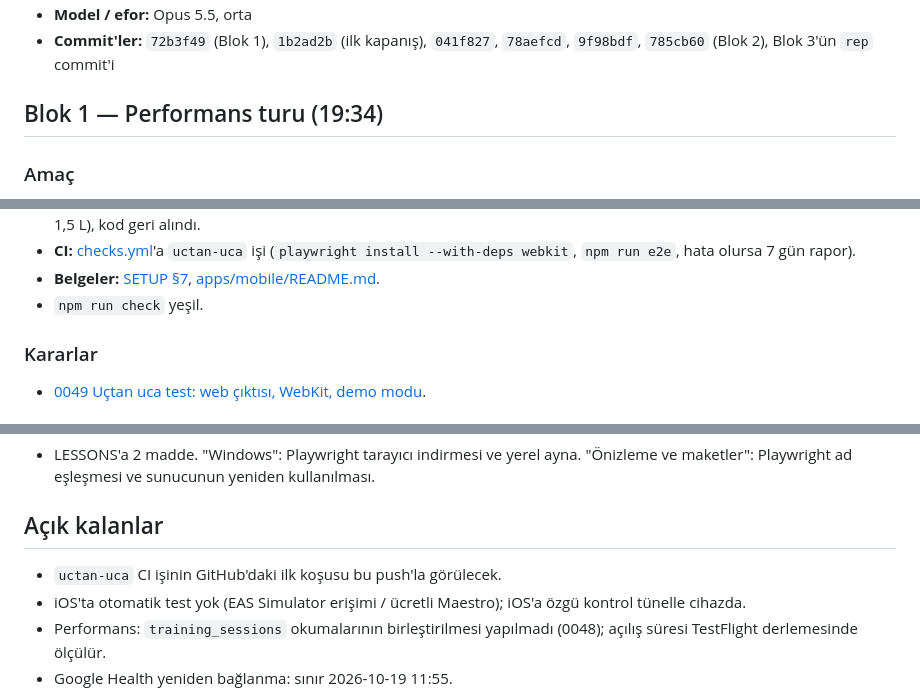
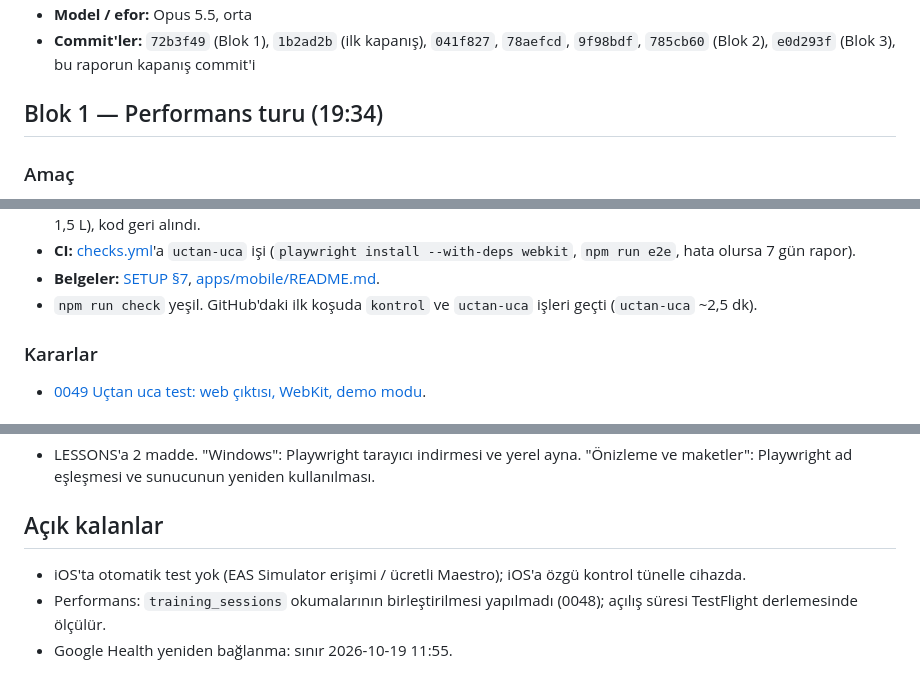
Before and after one commit to emir-eid/hooplab, a Markdown page: docs/sessions/2026-10-16-1934-performans-turu.md, 3 parts joined by grey strips. Rendered like a GitHub page.

Commit message:
[F4] oturum: performans turu (0048), tünel varsayılan, uçtan uca test (0049; CI'da ilk koşu yeşil); rapor kapandı
Co-Authored-By: Claude Opus 5.5 <noreply@anthropic.com>

```diff
--- a/docs/sessions/2026-10-16-1934-performans-turu.md
+++ b/docs/sessions/2026-10-16-1934-performans-turu.md
@@ -5,5 +9,5 @@
 - **Model / efor:** Opus 5.5, orta
-- **Commit'ler:** `72b3f49` (Blok 1), `1b2ad2b` (ilk kapanış), `041f827`, `78aefcd`, `9f98bdf`, `785cb60` (Blok 2), Blok 3'ün `rep` commit'i
+- **Commit'ler:** `72b3f49` (Blok 1), `1b2ad2b` (ilk kapanış), `041f827`, `78aefcd`, `9f98bdf`, `785cb60` (Blok 2), `e0d293f` (Blok 3), bu raporun kapanış commit'i
 
 ## Blok 1 — Performans turu (19:34)
 
@@ -80,7 +84,7 @@ STATE'teki sıradaki iş: iOS uçtan uca test. Kullanıcı seçti.
 - **Mutasyon denemesi:** demo deposunda su eklemenin sürüm artırması kaldırıldı. Su testi kırıldı (beklenen 2,0 L, görülen 1,5 L), kod geri alındı.
 - **CI:** [checks.yml](../../.github/workflows/checks.yml)'a `uctan-uca` işi (`playwright install --with-deps webkit`, `npm run e2e`, hata olursa 7 gün rapor).
 - **Belgeler:** [SETUP §7](../SETUP.md), [apps/mobile/README.md](../../apps/mobile/README.md).
-- `npm run check` yeşil.
+- `npm run check` yeşil. GitHub'daki ilk koşuda `kontrol` ve `uctan-uca` işleri geçti (`uctan-uca` ~2,5 dk).
 
 ### Kararlar
 - [0049 Uçtan uca test: web çıktısı, WebKit, demo modu](../decisions/0049-uctan-uca-test-web-webkit.md).
@@ -95,7 +99,6 @@ STATE'teki sıradaki iş: iOS uçtan uca test. Kullanıcı seçti.
 - LESSONS'a 2 madde. "Windows": Playwright tarayıcı indirmesi ve yerel ayna. "Önizleme ve maketler": Playwright ad eşleşmesi ve sunucunun yeniden kullanılması.
 
 ## Açık kalanlar
-- `uctan-uca` CI işinin GitHub'daki ilk koşusu bu push'la görülecek.
 - iOS'ta otomatik test yok (EAS Simulator erişimi / ücretli Maestro); iOS'a özgü kontrol tünelle cihazda.
 - Performans: `training_sessions` okumalarının birleştirilmesi yapılmadı (0048); açılış süresi TestFlight derlemesinde ölçülür.
 - Google Health yeniden bağlanma: sınır 2026-10-19 11:55.
```
Also changed, not shown: other parts of docs/sessions/2026-10-16-1934-performans-turu.md (+5 -1 lines), docs/STATE.md (+1 -1 lines).
